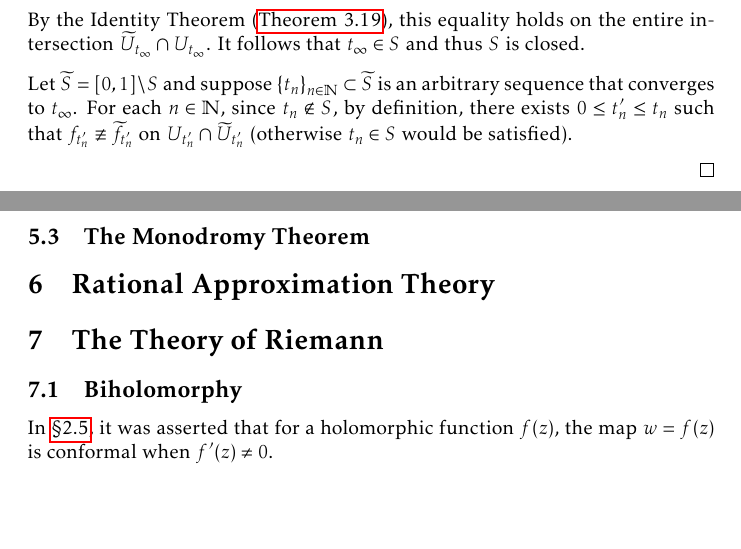
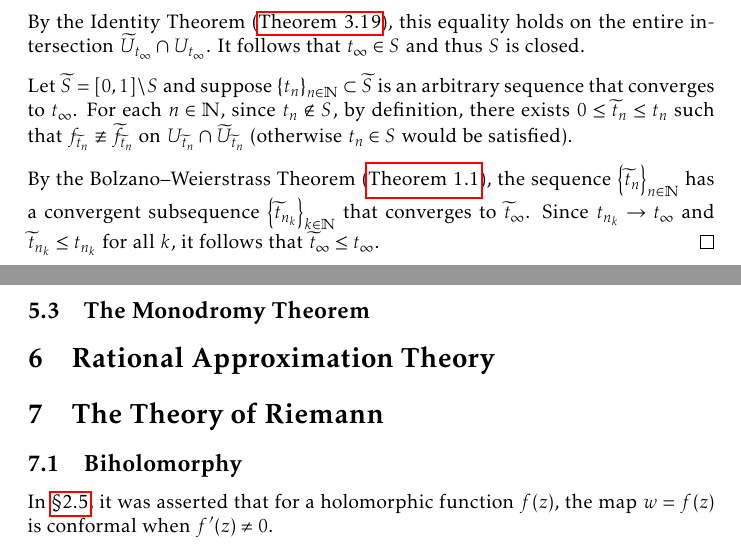
Before and after one commit to slipperking/complex-analysis-latex, a LaTeX document (main.tex): two parts of pages 133 and 134 of 159, joined at a grey line, cut so that both start at the same text, the shorter picture padded with empty space. Compiled offline with pdfLaTeX.

Commit message:
overleaf_to_git (Tue Aug 19 23:12:50 2025 -0700): update main.tex from r20008 to r20012

```diff
--- a/main.tex
+++ b/main.tex
@@ -3090,9 +3090,9 @@ For a fixed curve, such analytic continuations are unique in the following sense
     Let \(t_\infty=\sup(S)\), and choose an increasing sequence \(\qty{t_n}_{n\in\mathbb{N}}\subseteq S\) that converges to \(t_\infty\). By~\ref{itm:analyticcontinuationalongcurve_pointwiseequivalence} of \autoref{def:analyticcontinuationalongcurve}, \(\exists\delta>0\) such that \(\forall n\in\mathbb{N}\) satisfying \(\abs{t_\infty-t_n}<\delta\), \[f_{t_n}\equiv f_{t_\infty}\qq{on} U_{t_n}\cap U_{t_\infty}.\] Similarly, \(\exists\widetilde{\delta}>0\) such that \(\forall n\in\mathbb{N}\) satisfying \(\abs{t_\infty-t_n}<\widetilde{\delta}\), \[\widetilde{f}_{t_n}\equiv\widetilde{f}_{t_\infty}\qq{on}\widetilde{U}_{t_n}\cap\widetilde{U}_{t_\infty}.\]
     Choose \(n\) arbitrarily to satisfy \(\abs{t_\infty-t_n}<\min\qty(\delta,\widetilde{\delta})\). By definition, \[\gamma\qty(t_n)\in U_{t_\infty}\qand \gamma\qty(t_n)\in\widetilde{U}_{t_\infty}.\] Hence, \(\widetilde{U}_{t_\infty}\cap U_{t_\infty}\cap \widetilde{U}_{t_n}\cap U_{t_n}\neq\emptyset\). Since \(t_n\in S\), it follows that \(\widetilde{f}_{t_n}\equiv f_{t_n}\) on \(\widetilde{U}_{t_n}\cap U_{t_n}\). Thus, \[f_{t_\infty}\equiv\widetilde{f}_{t_\infty}\qq{on}\widetilde{U}_{t_\infty}\cap U_{t_\infty}\cap \widetilde{U}_{t_n}\cap U_{t_n}.\] By the Identity Theorem (\autoref{thm:identity}), this equality holds on the entire intersection \(\widetilde{U}_{t_\infty}\cap U_{t_\infty}\). It follows that \(t_\infty\in S\) and thus \(S\) is closed.
 
-    Let \(\widetilde{S}=[0,1]\setminus S\) and suppose \(\qty{t_n}_{n\in\mathbb{N}}\subset\widetilde{S}\) is an arbitrary sequence that converges to \(t_\infty\). For each \(n\in\mathbb{N}\), since \(t_n\notin S\), by definition, there exists \(0\leq t_n'\leq t_n\) such that \(f_{t'_n}\not\equiv \widetilde{f}_{t'_n}\) on \(U_{t'_n}\cap\widetilde{U}_{t'_n}\) (otherwise \(t_n\in S\) would be satisfied).
-
-
+    Let \(\widetilde{S}=[0,1]\setminus S\) and suppose \(\qty{t_n}_{n\in\mathbb{N}}\subset\widetilde{S}\) is an arbitrary sequence that converges to \(t_\infty\). For each \(n\in\mathbb{N}\), since \(t_n\notin S\), by definition, there exists \(0\leq \widetilde{t}_n\leq t_n\) such that \(f_{\widetilde{t}_n}\not\equiv \widetilde{f}_{\widetilde{t}_n}\) on \(U_{\widetilde{t}_n}\cap\widetilde{U}_{\widetilde{t}_n}\) (otherwise \(t_n\in S\) would be satisfied).
+
+    By the Bolzano--Weierstrass Theorem (\autoref{thm:bolzanoweierstrass}), the sequence \(\qty{\widetilde{t}_n}_{n\in\mathbb{N}}\) has a convergent subsequence \(\qty{\widetilde{t}_{n_k}}_{k\in\mathbb{N}}\) that converges to \(\widetilde{t}_\infty\). Since \(t_{n_k}\to t_\infty\) and \(\widetilde{t}_{n_k}\leq t_{n_k}\) for all \(k\), it follows that \(\widetilde{t}_\infty\leq t_\infty\).
 \end{proof}
 \subsection{The Monodromy Theorem}
 \section{Rational Approximation Theory}
```
